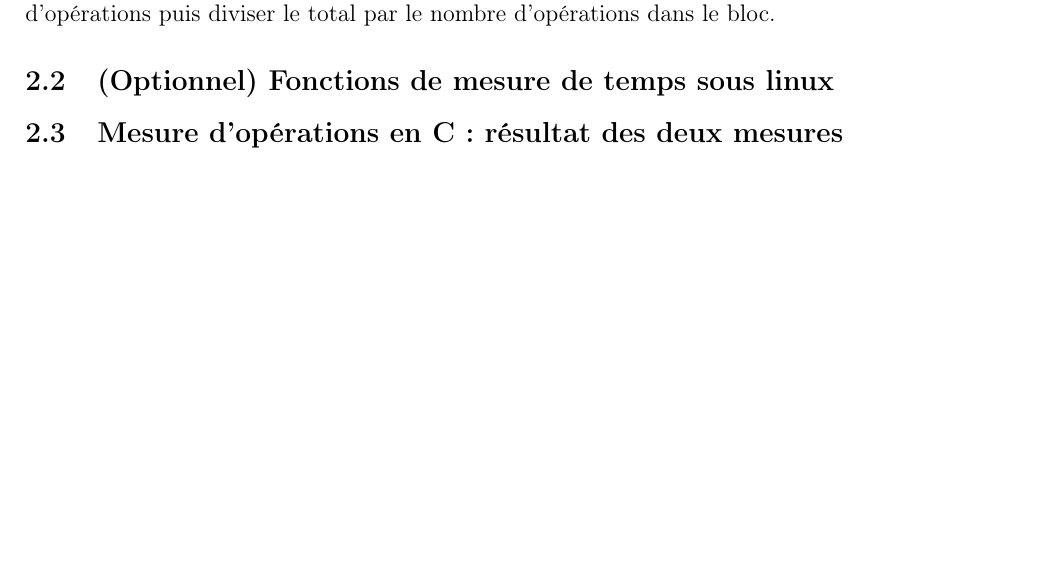
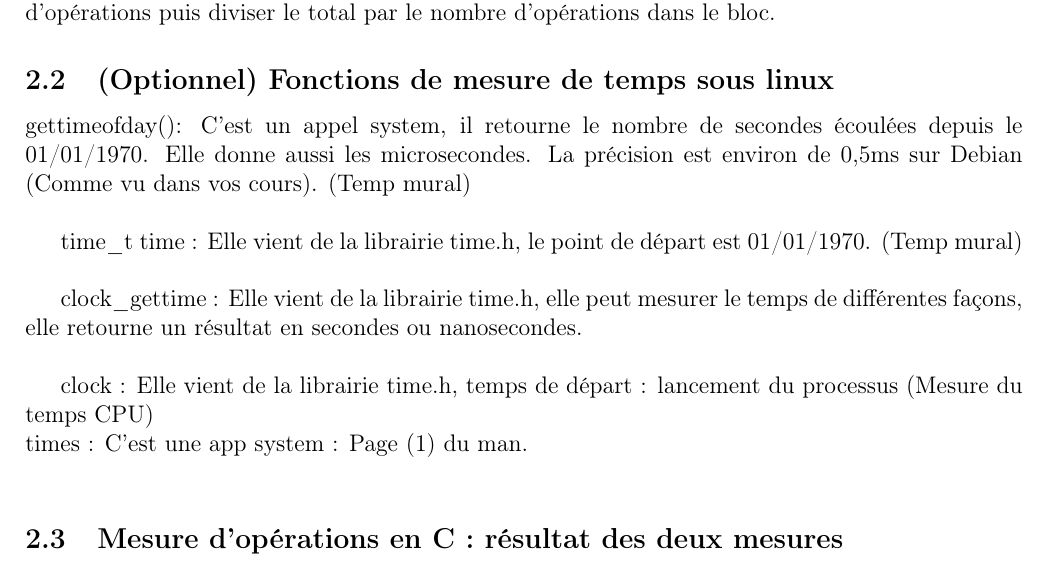
Before and after one commit to jskd/InfoEmbTP4, a LaTeX document (lefranc_skoda_tp4.tex): part of page 1 of 2, cut so that both start at the same text, the shorter picture padded with empty space. Compiled offline with pdfLaTeX.

Commit message:
Ajout de la question 2.2

```diff
--- a/lefranc_skoda_tp4.tex
+++ b/lefranc_skoda_tp4.tex
@@ -24,6 +24,21 @@
 		Et bien il faut mesurer le total, donc la ramette, puis le diviser par le nombre de feuilles dans la ramette. C'est le même principe avec le temps dans le tp. On peut mesurer un gros bloc d'opérations puis diviser le total par le nombre d'opérations dans le bloc.
 
 	\subsection{(Optionnel) Fonctions de mesure de temps sous linux}
+
+	gettimeofday(): C'est un appel system, il retourne le nombre de secondes écoulées depuis le 01/01/1970. Elle donne aussi les microsecondes. La précision est environ de 0,5ms sur Debian (Comme vu dans vos cours). (Temp mural)
+	\newline
+
+	time\_t time : Elle vient de la librairie time.h, le point de départ est 01/01/1970. (Temp mural)
+	\newline
+
+	clock\_gettime : Elle vient de la librairie time.h, elle peut mesurer le temps de différentes façons, elle retourne un résultat en secondes ou nanosecondes.
+	\newline
+
+	clock : Elle vient de la librairie time.h, temps de départ : lancement du processus (Mesure du temps CPU)
+	\newline
+	times : C'est une app system : Page (1) du man.
+	\newline
+
 
 	\subsection{Mesure d'opérations en C : résultat des deux mesures}
 
```
Also changed, not shown: lefranc_skoda_tp4.pdf.
